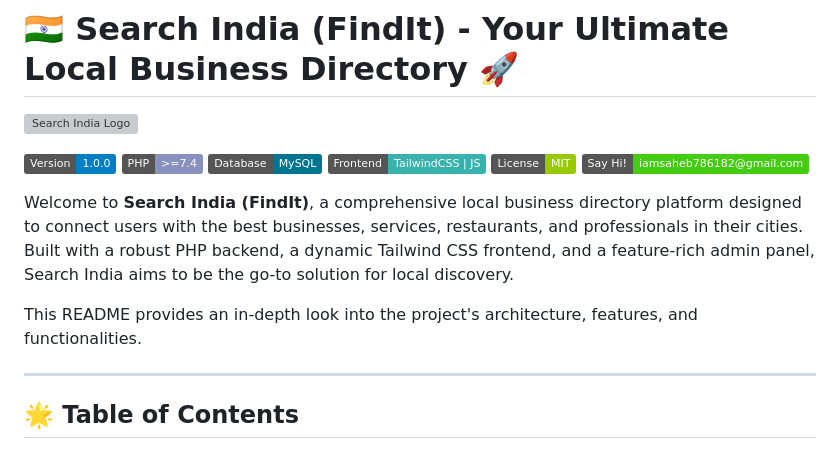
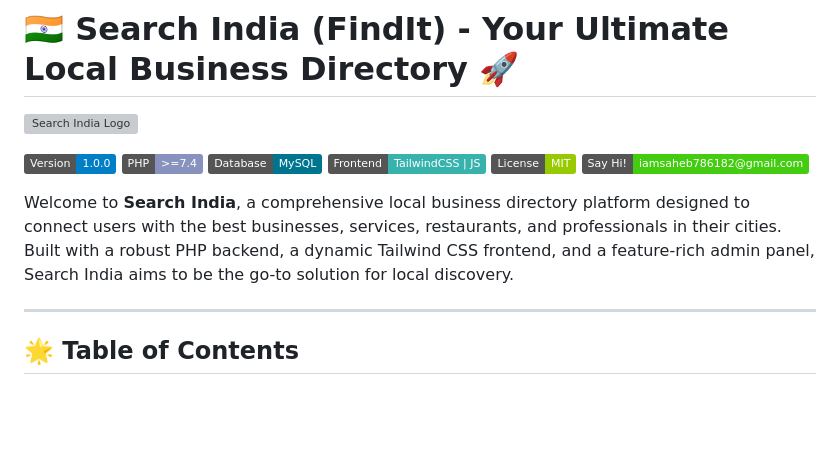
Before and after one commit to saheb-ul-lah/search-india, a Markdown page: docs.md, the part around one of its changes. Rendered like a GitHub page; badges without logos; blank space fills up the shorter version; grey boxes are pictures that could not be loaded.

```diff
--- a/docs.md
+++ b/docs.md
@@ -10,9 +10,7 @@
 [![License](https://img.shields.io/badge/License-MIT-green.svg)](LICENSE) <!-- Create a LICENSE file if you don't have one -->
 [![Contact](https://img.shields.io/badge/Say%20Hi!-iamsaheb786182%40gmail.com-brightgreen)](mailto:iamsaheb786182@gmail.com)
 
-Welcome to **Search India (FindIt)**, a comprehensive local business directory platform designed to connect users with the best businesses, services, restaurants, and professionals in their cities. Built with a robust PHP backend, a dynamic Tailwind CSS frontend, and a feature-rich admin panel, Search India aims to be the go-to solution for local discovery.
-
-This README provides an in-depth look into the project's architecture, features, and functionalities.
+Welcome to **Search India**, a comprehensive local business directory platform designed to connect users with the best businesses, services, restaurants, and professionals in their cities. Built with a robust PHP backend, a dynamic Tailwind CSS frontend, and a feature-rich admin panel, Search India aims to be the go-to solution for local discovery.
 
 ---
 
```
Also changed, not shown: other parts of docs.md (+2 -2 lines).
